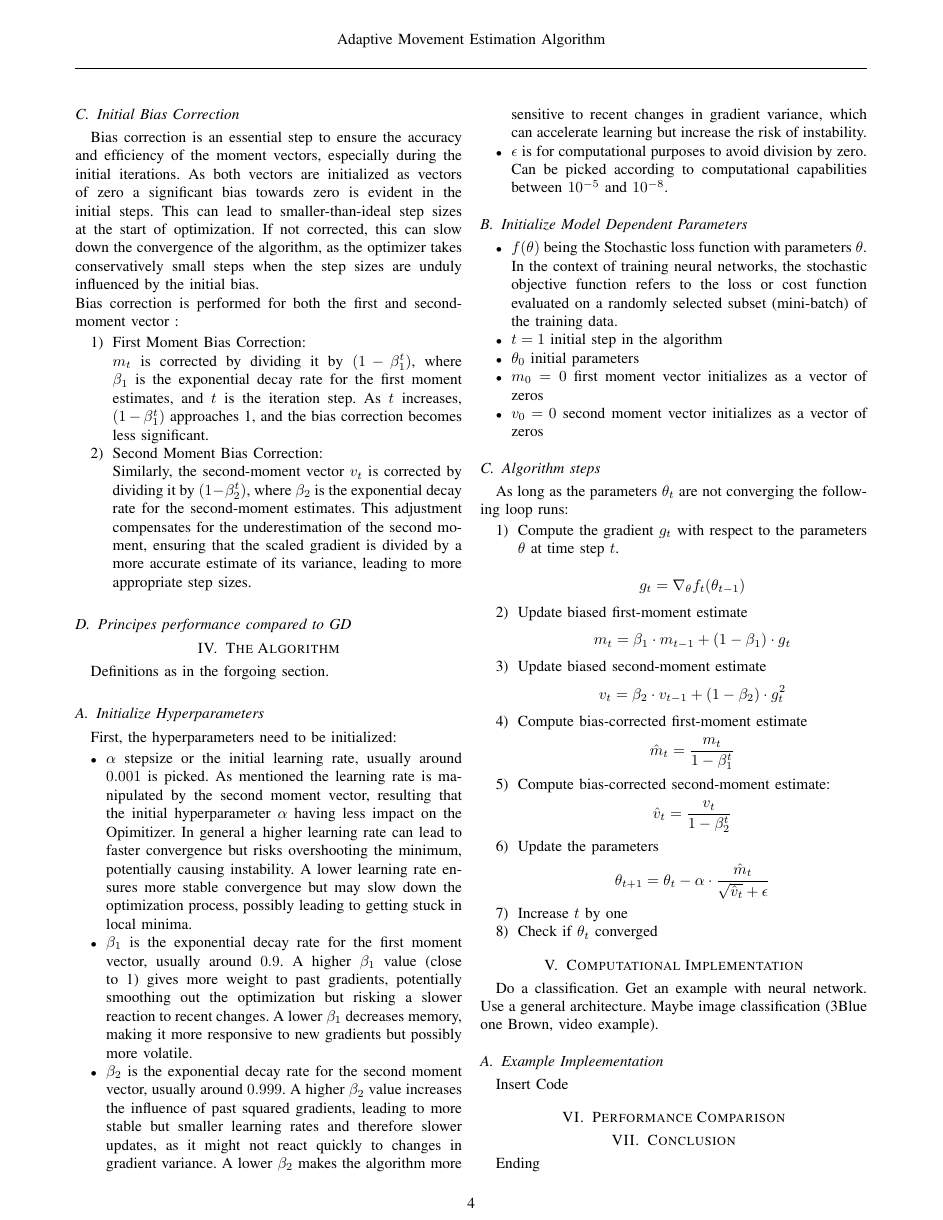
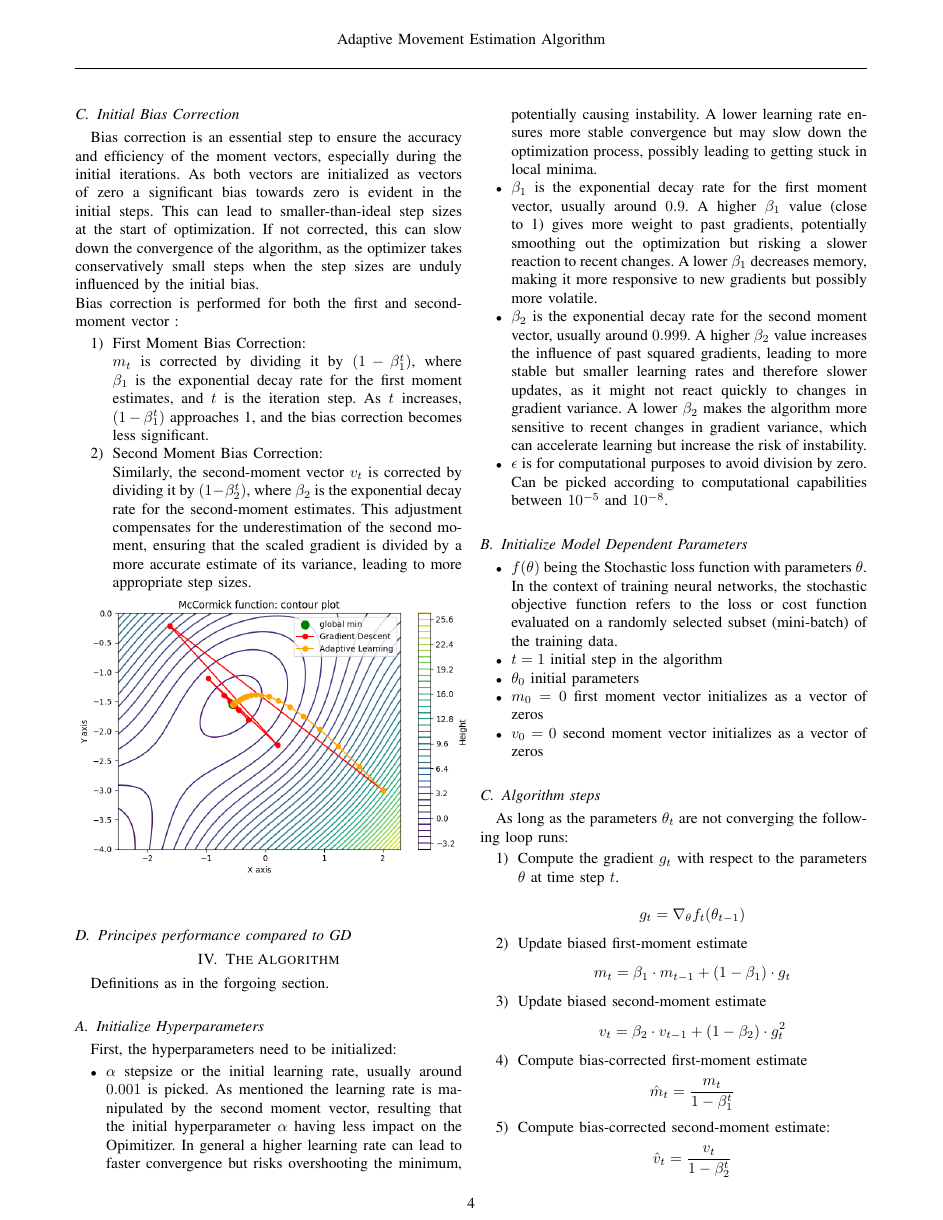
Before and after one commit to jakthehut/ADAM-Optimizer, a LaTeX paper (report/report.tex): page 5 of 6 before the commit and page 5 of 7 after it. Compiled offline with pdfLaTeX.

Commit message:
Updates from Overleaf

```diff
--- a/report/report.tex
+++ b/report/report.tex
@@ -204,6 +204,7 @@ Bias correction is performed for both the first and second-moment vector :
     \item Second Moment Bias Correction:\\
     Similarly, the second-moment vector \(v_t\) is corrected by dividing it by \((1 - \beta_2^t)\), where \(\beta_2\) is the exponential decay rate for the second-moment estimates. This adjustment compensates for the underestimation of the second moment, ensuring that the scaled gradient is divided by a more accurate estimate of its variance, leading to more appropriate step sizes.
 \end{enumerate}
+\includegraphics[width=0.5\textwidth]{report/figures/GD_rmsprop.png}\\
 
 % GRAOH FOR INTIAL BIAS CORRECTION
 \subsection{Principes performance compared to GD}
```
